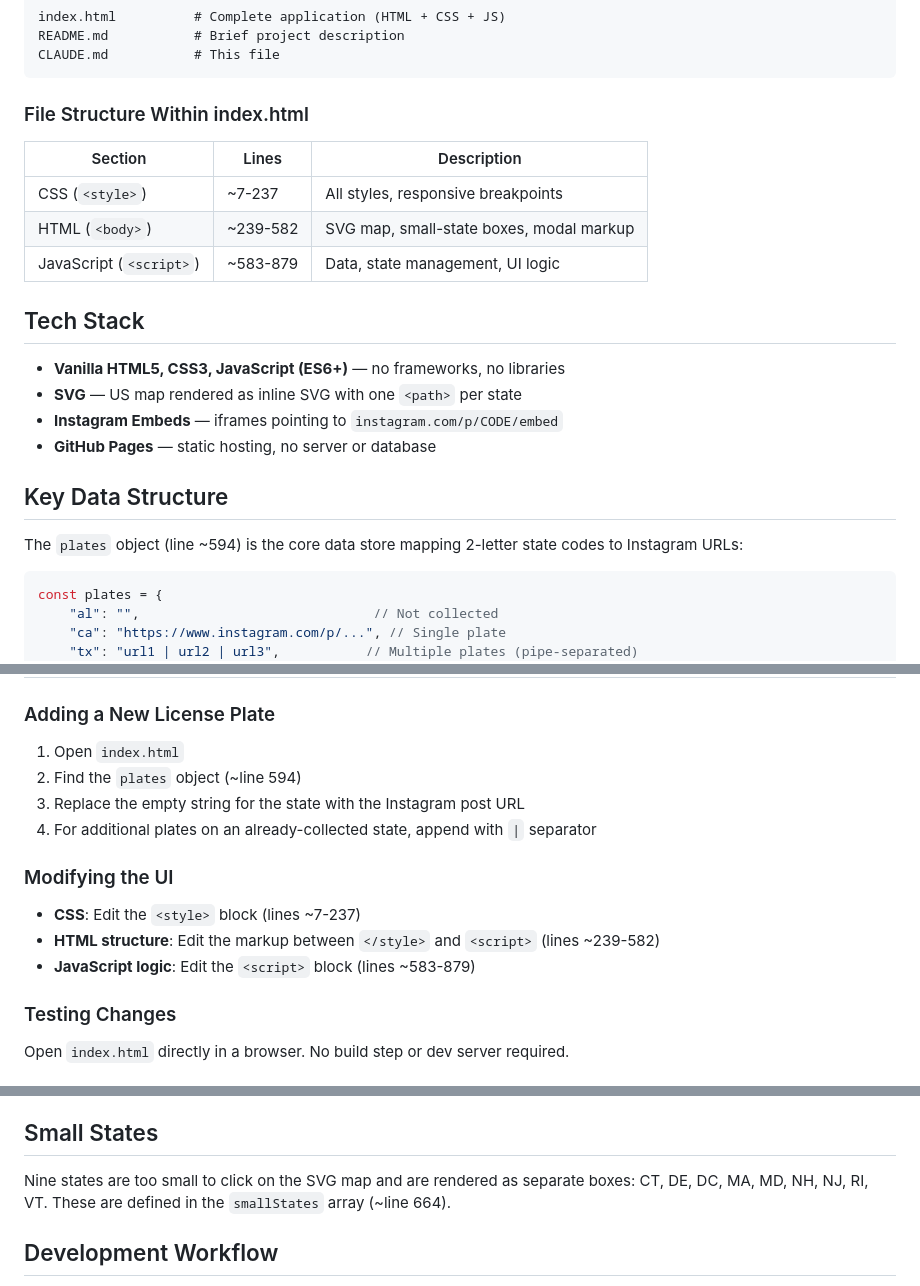
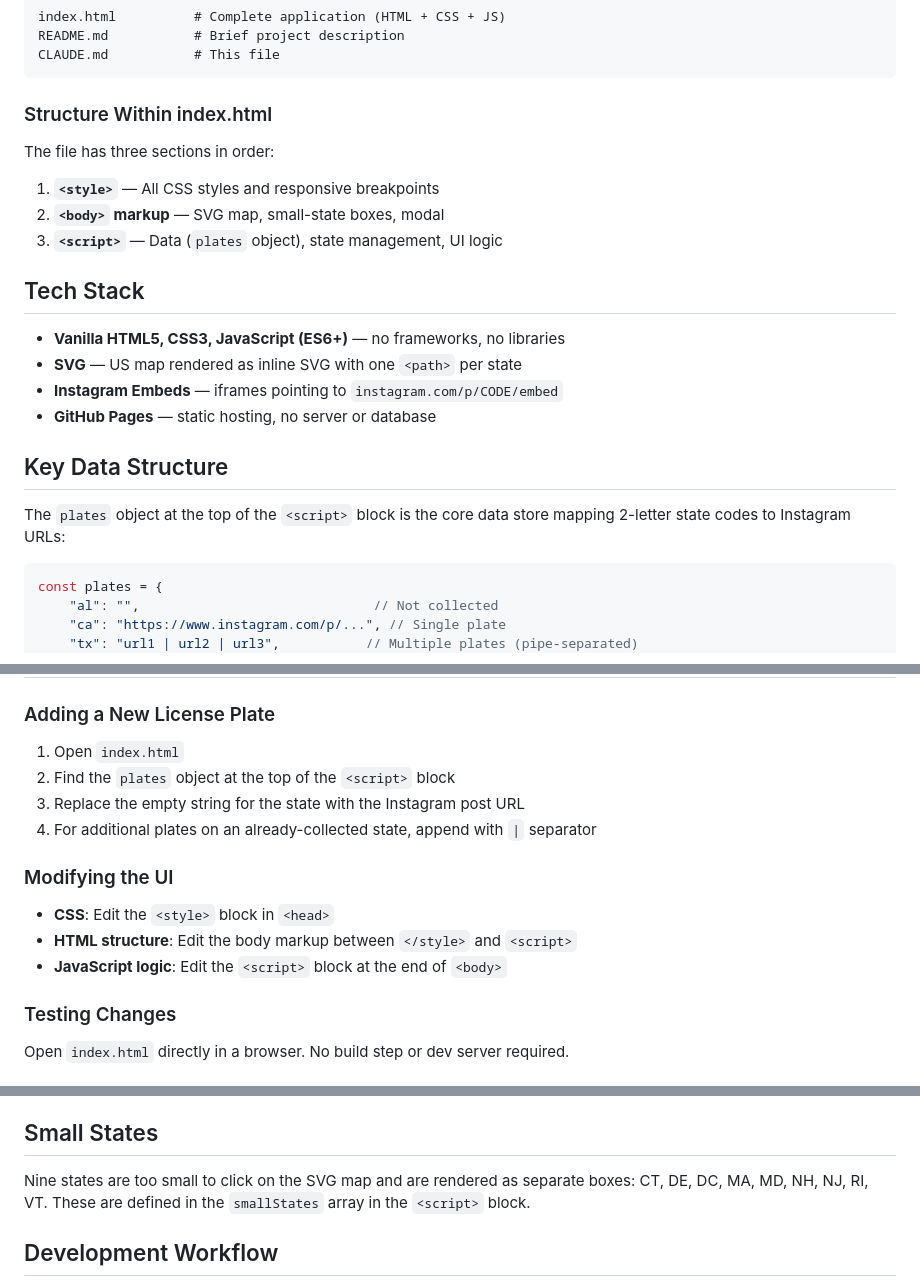
Before and after one commit to andkonarcade/license-plate-tracker, a Markdown page: CLAUDE.md, 3 parts joined by grey strips. Rendered like a GitHub page.

Commit message:
Remove fragile line-number references from CLAUDE.md
Replace hardcoded line ranges with structural landmarks (e.g. "the
<script> block") so the documentation stays accurate as the file grows.

https://claude.ai/code/session_017FMasNf11jYUbSa1VTprAX

````diff
--- a/CLAUDE.md
+++ b/CLAUDE.md
@@ -14,13 +14,13 @@ README.md           # Brief project description
 CLAUDE.md           # This file
 ```
 
-### File Structure Within index.html
+### Structure Within index.html
 
-| Section | Lines | Description |
-|---------|-------|-------------|
-| CSS (`<style>`) | ~7-237 | All styles, responsive breakpoints |
-| HTML (`<body>`) | ~239-582 | SVG map, small-state boxes, modal markup |
-| JavaScript (`<script>`) | ~583-879 | Data, state management, UI logic |
+The file has three sections in order:
+
+1. **`<style>`** — All CSS styles and responsive breakpoints
+2. **`<body>` markup** — SVG map, small-state boxes, modal
+3. **`<script>`** — Data (`plates` object), state management, UI logic
 
 ## Tech Stack
 
@@ -31,7 +31,7 @@ CLAUDE.md           # This file
 
 ## Key Data Structure
 
-The `plates` object (line ~594) is the core data store mapping 2-letter state codes to Instagram URLs:
+The `plates` object at the top of the `<script>` block is the core data store mapping 2-letter state codes to Instagram URLs:
 
 ```javascript
 const plates = {
@@ -49,15 +49,15 @@ Both pipe-separated strings and arrays are supported for multiple URLs per state
 ### Adding a New License Plate
 
 1. Open `index.html`
-2. Find the `plates` object (~line 594)
+2. Find the `plates` object at the top of the `<script>` block
 3. Replace the empty string for the state with the Instagram post URL
 4. For additional plates on an already-collected state, append with ` | ` separator
 
 ### Modifying the UI
 
-- **CSS**: Edit the `<style>` block (lines ~7-237)
-- **HTML structure**: Edit the markup between `</style>` and `<script>` (lines ~239-582)
-- **JavaScript logic**: Edit the `<script>` block (lines ~583-879)
+- **CSS**: Edit the `<style>` block in `<head>`
+- **HTML structure**: Edit the body markup between `</style>` and `<script>`
+- **JavaScript logic**: Edit the `<script>` block at the end of `<body>`
 
 ### Testing Changes
 
@@ -96,7 +96,7 @@ Open `index.html` directly in a browser. No build step or dev server required.
 
 ## Small States
 
-Nine states are too small to click on the SVG map and are rendered as separate boxes: CT, DE, DC, MA, MD, NH, NJ, RI, VT. These are defined in the `smallStates` array (~line 664).
+Nine states are too small to click on the SVG map and are rendered as separate boxes: CT, DE, DC, MA, MD, NH, NJ, RI, VT. These are defined in the `smallStates` array in the `<script>` block.
 
 ## Development Workflow
 
````
